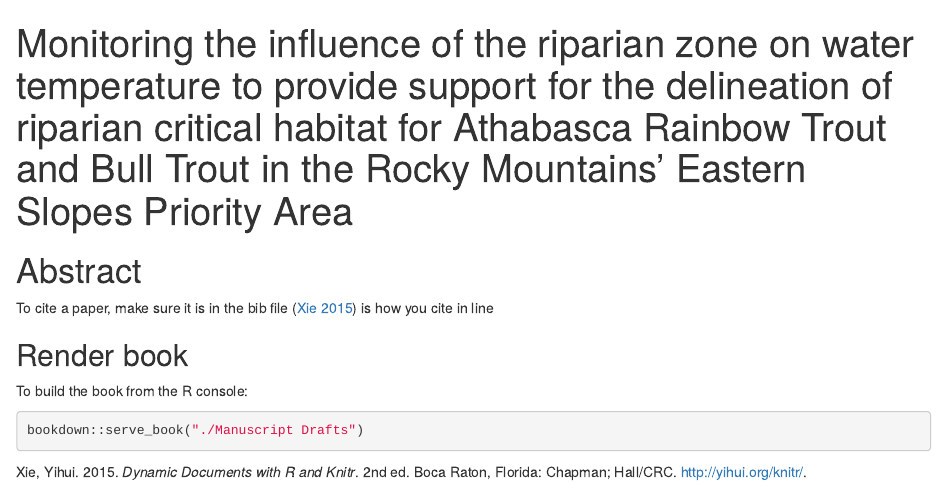
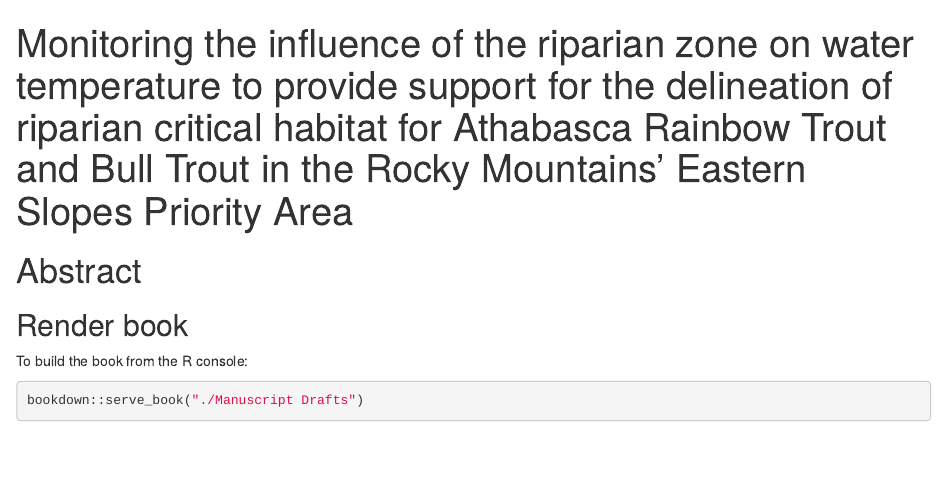
Before and after one commit to AmandaCaskenette/Athabasca-Riparian-Project, an R Markdown document (Manuscript Drafts/index.Rmd): the page in a window 1100 px wide, from its top. Rendered offline with R 4.5, knitr and Pandoc, with nearby package versions.

Commit message:
Small changes to manuscript

```diff
--- a/Manuscript Drafts/index.Rmd
+++ b/Manuscript Drafts/index.Rmd
@@ -15,7 +15,6 @@ link-citations: yes
 # Abstract {-}
 
 
-To cite a paper, make sure it is in the bib file [@xie2015] is how you cite in line
 
 
 ## Render book
```
Also changed, not shown: 3 other files.
